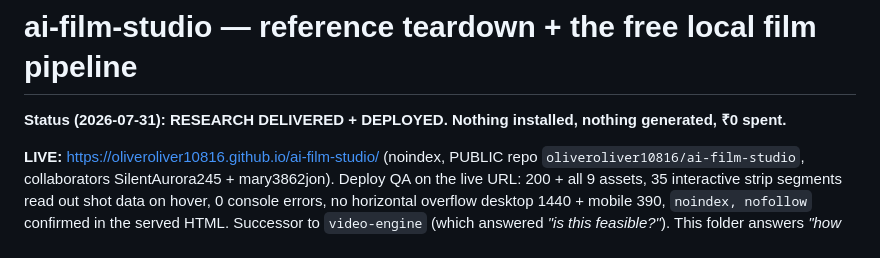
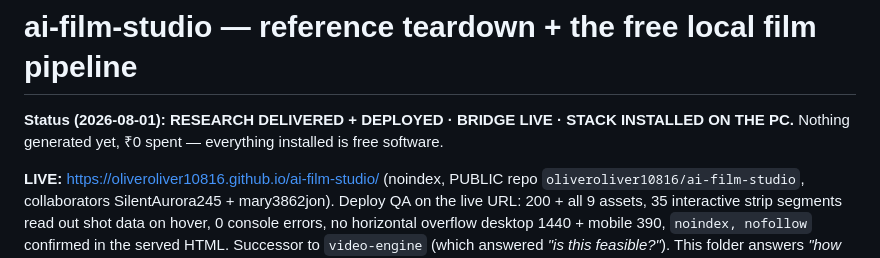
Before and after one commit to oliveroliver10816/ai-film-studio, a Markdown page: CLAUDE.md, the part around the change. GitHub-like rendering.

Commit message:
Status: stack installed

```diff
--- a/CLAUDE.md
+++ b/CLAUDE.md
@@ -1,6 +1,7 @@
 # ai-film-studio — reference teardown + the free local film pipeline
 
-**Status (2026-07-31): RESEARCH DELIVERED + DEPLOYED. Nothing installed, nothing generated, ₹0 spent.**
+**Status (2026-08-01): RESEARCH DELIVERED + DEPLOYED · BRIDGE LIVE · STACK INSTALLED ON THE PC.**
+Nothing generated yet, ₹0 spent — everything installed is free software.
 
 **LIVE:** https://oliveroliver10816.github.io/ai-film-studio/ (noindex, PUBLIC repo
 `oliveroliver10816/ai-film-studio`, collaborators SilentAurora245 + mary3862jon).
```
